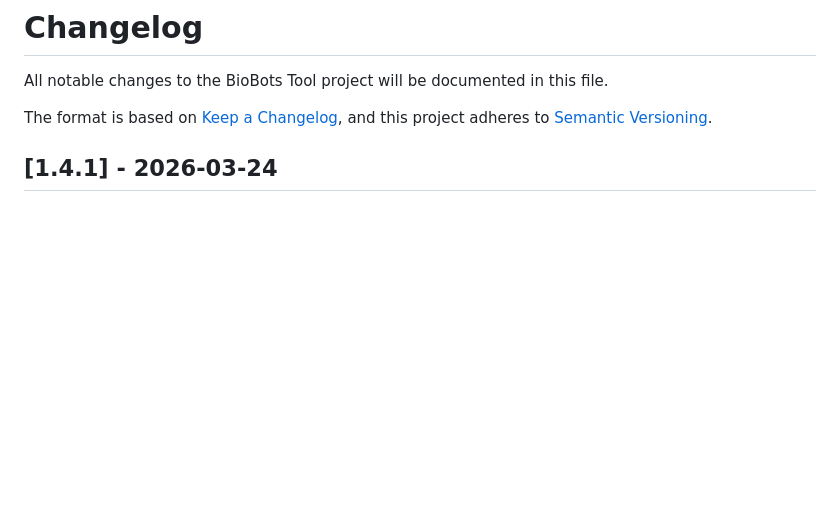
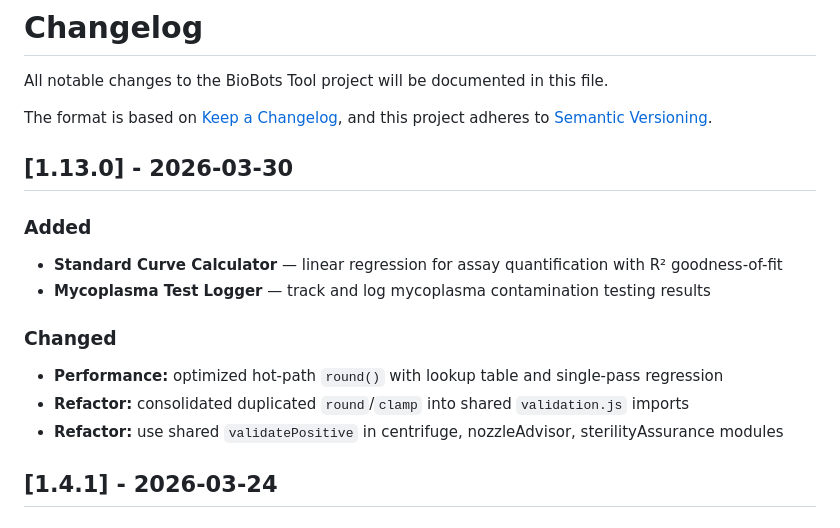
Before and after one commit to sauravbhattacharya001/BioBots, a Markdown page: CHANGELOG.md, the part around the change. GitHub-like rendering; blank space fills up the shorter version.

Commit message:
docs: update CHANGELOG for v1.13.0

```diff
--- a/CHANGELOG.md
+++ b/CHANGELOG.md
@@ -4,6 +4,17 @@ All notable changes to the BioBots Tool project will be documented in this file.
 
 The format is based on [Keep a Changelog](https://keepachangelog.com/en/1.1.0/),
 and this project adheres to [Semantic Versioning](https://semver.org/spec/v2.0.0.html).
+
+## [1.13.0] - 2026-03-30
+
+### Added
+- **Standard Curve Calculator** — linear regression for assay quantification with R² goodness-of-fit
+- **Mycoplasma Test Logger** — track and log mycoplasma contamination testing results
+
+### Changed
+- **Performance:** optimized hot-path `round()` with lookup table and single-pass regression
+- **Refactor:** consolidated duplicated `round`/`clamp` into shared `validation.js` imports
+- **Refactor:** use shared `validatePositive` in centrifuge, nozzleAdvisor, sterilityAssurance modules
 
 ## [1.4.1] - 2026-03-24
 
```
